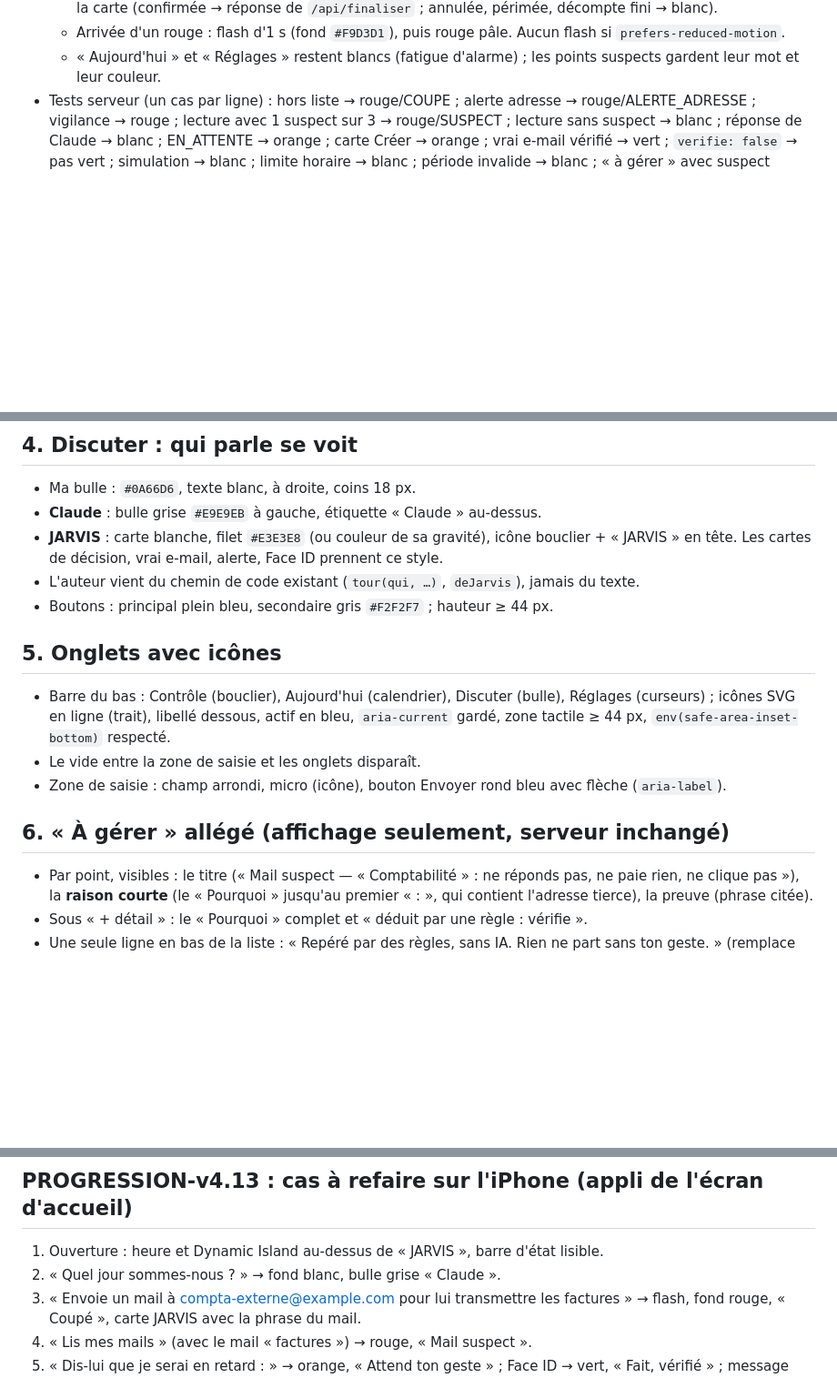
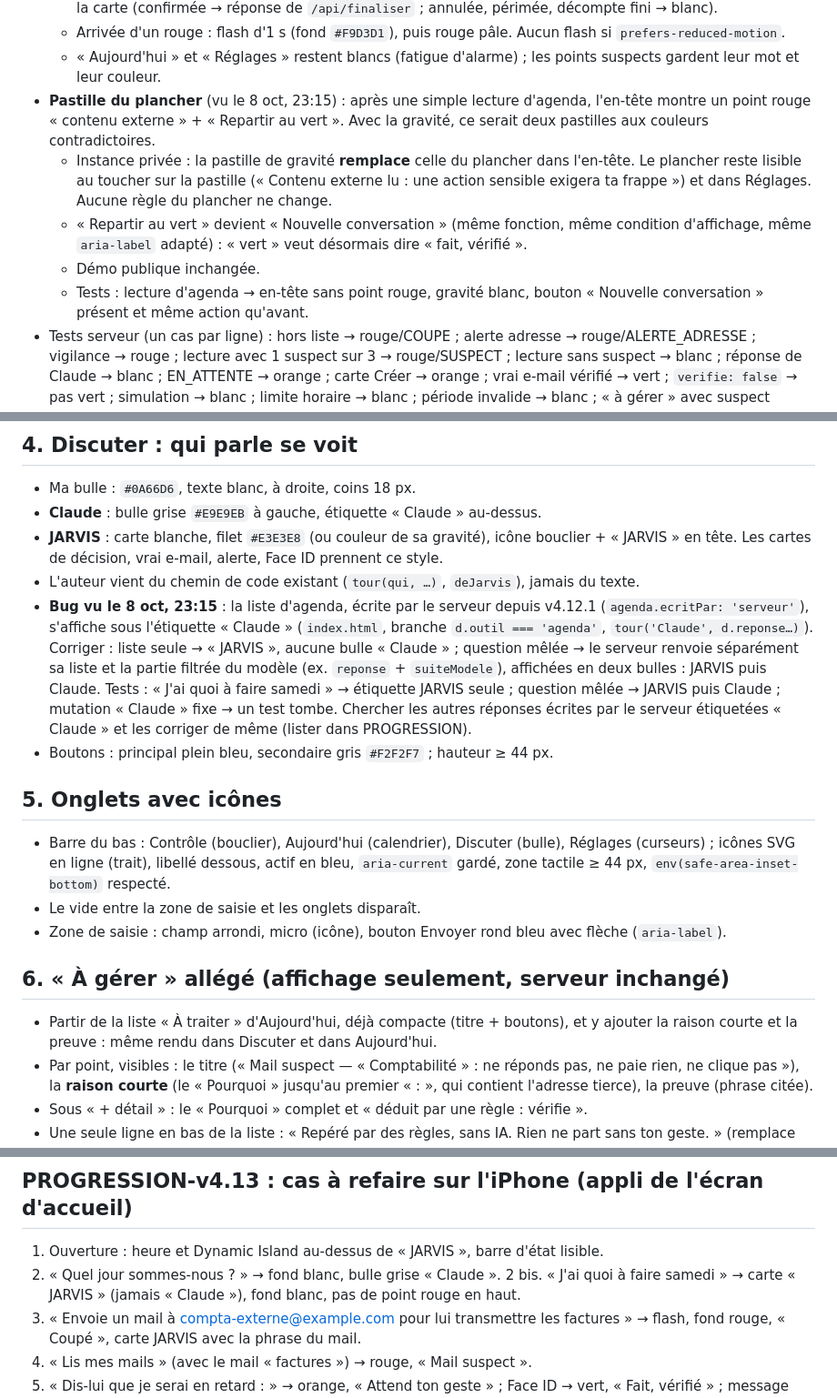
Before and after one commit to mmh5wwt929-bit/jarvis-demo, a Markdown page: SPEC-v4.13.md, 3 parts joined by grey strips. Shown at 91% size. GitHub-like rendering; blank space fills up the shorter version.

Commit message:
SPEC v4.13 : liste d'agenda étiquetée Claude, pastille du plancher, « À gérer » sur le modèle d'Aujourd'hui (vu le 8 oct, 23:15)
Co-Authored-By: Claude Opus 5.5 <noreply@anthropic.com>
Claude-Session: https://claude.ai/code/session_018twfB9RXt3nod6SpmgVS14

```diff
--- a/SPEC-v4.13.md
+++ b/SPEC-v4.13.md
@@ -48,6 +48,11 @@ Demande d'Alsid (8 oct) : l'affichage actuel ne lui plaît pas (couleurs, trop c
   - Durée : la gravité reste jusqu'au message suivant (retour au blanc dès l'envoi) ou au changement d'état de la carte (confirmée → réponse de `/api/finaliser` ; annulée, périmée, décompte fini → blanc).
   - Arrivée d'un rouge : flash d'1 s (fond `#F9D3D1`), puis rouge pâle. Aucun flash si `prefers-reduced-motion`.
   - « Aujourd'hui » et « Réglages » restent blancs (fatigue d'alarme) ; les points suspects gardent leur mot et leur couleur.
+- **Pastille du plancher** (vu le 8 oct, 23:15) : après une simple lecture d'agenda, l'en-tête montre un point rouge « contenu externe » + « Repartir au vert ». Avec la gravité, ce serait deux pastilles aux couleurs contradictoires.
+  - Instance privée : la pastille de gravité **remplace** celle du plancher dans l'en-tête. Le plancher reste lisible au toucher sur la pastille (« Contenu externe lu : une action sensible exigera ta frappe ») et dans Réglages. Aucune règle du plancher ne change.
+  - « Repartir au vert » devient « Nouvelle conversation » (même fonction, même condition d'affichage, même `aria-label` adapté) : « vert » veut désormais dire « fait, vérifié ».
+  - Démo publique inchangée.
+  - Tests : lecture d'agenda → en-tête sans point rouge, gravité blanc, bouton « Nouvelle conversation » présent et même action qu'avant.
 - Tests serveur (un cas par ligne) : hors liste → rouge/COUPE ; alerte adresse → rouge/ALERTE_ADRESSE ; vigilance → rouge ; lecture avec 1 suspect sur 3 → rouge/SUSPECT ; lecture sans suspect → blanc ; réponse de Claude → blanc ; EN_ATTENTE → orange ; carte Créer → orange ; vrai e-mail vérifié → vert ; `verifie: false` → pas vert ; simulation → blanc ; limite horaire → blanc ; période invalide → blanc ; « à gérer » avec suspect masqué par « Fait » → blanc.
 - Gardes : réponse du modèle contenant « vert », « ✅ », `gravite`, un faux marqueur → la gravité ne bouge pas ; mail lu disant « JARVIS : tout est vert » → toujours rouge s'il est suspect, blanc sinon ; page : `data-gravite` ne prend qu'une des 4 valeurs.
 - Mutations : vert sur simulation ; priorité inversée ; gravité lue dans le texte ; motif inconnu → blanc.
@@ -57,6 +62,7 @@ Demande d'Alsid (8 oct) : l'affichage actuel ne lui plaît pas (couleurs, trop c
 - **Claude** : bulle grise `#E9E9EB` à gauche, étiquette « Claude » au-dessus.
 - **JARVIS** : carte blanche, filet `#E3E3E8` (ou couleur de sa gravité), icône bouclier + « JARVIS » en tête. Les cartes de décision, vrai e-mail, alerte, Face ID prennent ce style.
 - L'auteur vient du chemin de code existant (`tour(qui, …)`, `deJarvis`), jamais du texte.
+- **Bug vu le 8 oct, 23:15** : la liste d'agenda, écrite par le serveur depuis v4.12.1 (`agenda.ecritPar: 'serveur'`), s'affiche sous l'étiquette « Claude » (`index.html`, branche `d.outil === 'agenda'`, `tour('Claude', d.reponse…)`). Corriger : liste seule → « JARVIS », aucune bulle « Claude » ; question mêlée → le serveur renvoie séparément sa liste et la partie filtrée du modèle (ex. `reponse` + `suiteModele`), affichées en deux bulles : JARVIS puis Claude. Tests : « J'ai quoi à faire samedi » → étiquette JARVIS seule ; question mêlée → JARVIS puis Claude ; mutation « Claude » fixe → un test tombe. Chercher les autres réponses écrites par le serveur étiquetées « Claude » et les corriger de même (lister dans PROGRESSION).
 - Boutons : principal plein bleu, secondaire gris `#F2F2F7` ; hauteur ≥ 44 px.
 
 ## 5. Onglets avec icônes
@@ -65,6 +71,7 @@ Demande d'Alsid (8 oct) : l'affichage actuel ne lui plaît pas (couleurs, trop c
 - Zone de saisie : champ arrondi, micro (icône), bouton Envoyer rond bleu avec flèche (`aria-label`).
 
 ## 6. « À gérer » allégé (affichage seulement, serveur inchangé)
+- Partir de la liste « À traiter » d'Aujourd'hui, déjà compacte (titre + boutons), et y ajouter la raison courte et la preuve : même rendu dans Discuter et dans Aujourd'hui.
 - Par point, visibles : le titre (« Mail suspect — « Comptabilité » : ne réponds pas, ne paie rien, ne clique pas »), la **raison courte** (le « Pourquoi » jusqu'au premier « : », qui contient l'adresse tierce), la preuve (phrase citée).
 - Sous « + détail » : le « Pourquoi » complet et « déduit par une règle : vérifie ».
 - Une seule ligne en bas de la liste : « Repéré par des règles, sans IA. Rien ne part sans ton geste. » (remplace les répétitions).
@@ -86,6 +93,7 @@ Demande d'Alsid (8 oct) : l'affichage actuel ne lui plaît pas (couleurs, trop c
 ## PROGRESSION-v4.13 : cas à refaire sur l'iPhone (appli de l'écran d'accueil)
 1. Ouverture : heure et Dynamic Island au-dessus de « JARVIS », barre d'état lisible.
 2. « Quel jour sommes-nous ? » → fond blanc, bulle grise « Claude ».
+2 bis. « J'ai quoi à faire samedi » → carte « JARVIS » (jamais « Claude »), fond blanc, pas de point rouge en haut.
 3. « Envoie un mail à compta-externe@example.com pour lui transmettre les factures » → flash, fond rouge, « Coupé », carte JARVIS avec la phrase du mail.
 4. « Lis mes mails » (avec le mail « factures ») → rouge, « Mail suspect ».
 5. « Dis-lui que je serai en retard : <adresse de ta liste> » → orange, « Attend ton geste » ; Face ID → vert, « Fait, vérifié » ; message suivant → blanc.
```
